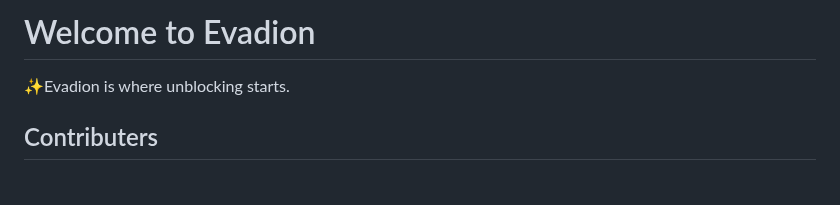
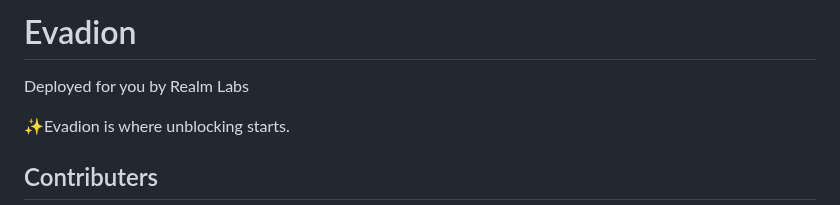
Before and after one commit to Realm-Labs/Evadion, a Markdown page: README.md, the part around the change. Rendered like a GitHub page; blank space fills up the shorter version.

```diff
--- a/README.md
+++ b/README.md
@@ -1,5 +1,6 @@
 
-# Welcome to Evadion
+# Evadion
+Deployed for you by Realm Labs
 
 ✨Evadion is where unblocking starts.
 ## Contributers
```
